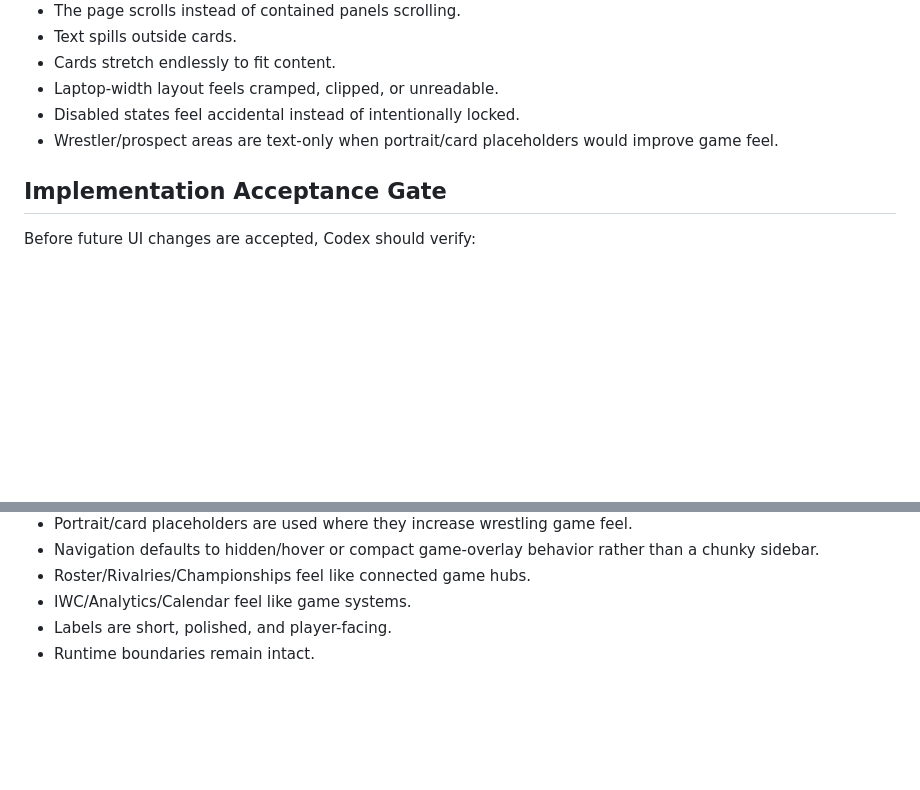
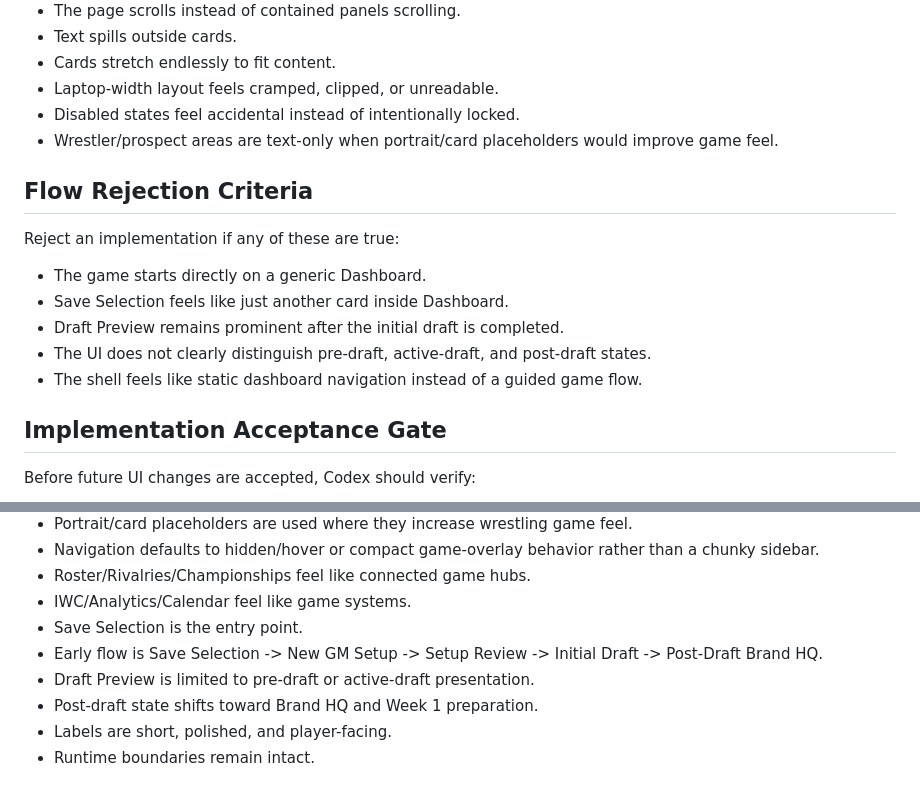
Before and after one commit to vbgmmode/next_gm, a Markdown page: docs/playable-new-gm-mode-visual-design-contract.md, 2 parts joined by grey strips. Drawn GitHub-style; blank space fills up the shorter version.

```diff
--- a/docs/playable-new-gm-mode-visual-design-contract.md
+++ b/docs/playable-new-gm-mode-visual-design-contract.md
@@ -400,6 +447,16 @@ Reject an implementation if any of these are true:
 - Disabled states feel accidental instead of intentionally locked.
 - Wrestler/prospect areas are text-only when portrait/card placeholders would improve game feel.
 
+## Flow Rejection Criteria
+
+Reject an implementation if any of these are true:
+
+- The game starts directly on a generic Dashboard.
+- Save Selection feels like just another card inside Dashboard.
+- Draft Preview remains prominent after the initial draft is completed.
+- The UI does not clearly distinguish pre-draft, active-draft, and post-draft states.
+- The shell feels like static dashboard navigation instead of a guided game flow.
+
 ## Implementation Acceptance Gate
 
 Before future UI changes are accepted, Codex should verify:
@@ -415,6 +472,10 @@ Before future UI changes are accepted, Codex should verify:
 - Navigation defaults to hidden/hover or compact game-overlay behavior rather than a chunky sidebar.
 - Roster/Rivalries/Championships feel like connected game hubs.
 - IWC/Analytics/Calendar feel like game systems.
+- Save Selection is the entry point.
+- Early flow is Save Selection -> New GM Setup -> Setup Review -> Initial Draft -> Post-Draft Brand HQ.
+- Draft Preview is limited to pre-draft or active-draft presentation.
+- Post-draft state shifts toward Brand HQ and Week 1 preparation.
 - Labels are short, polished, and player-facing.
 - Runtime boundaries remain intact.
 
```
Also changed, not shown: other parts of docs/playable-new-gm-mode-visual-design-contract.md (+47 -0 lines).
